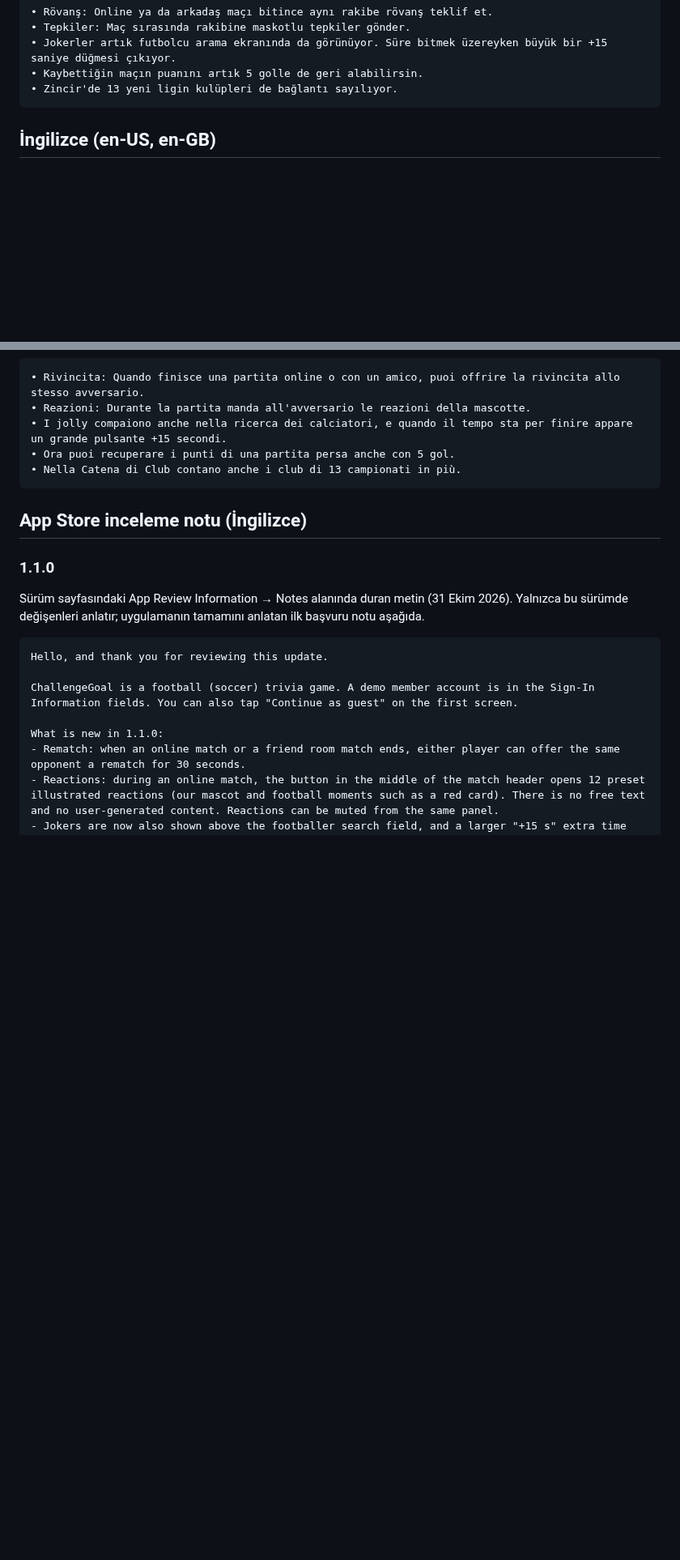
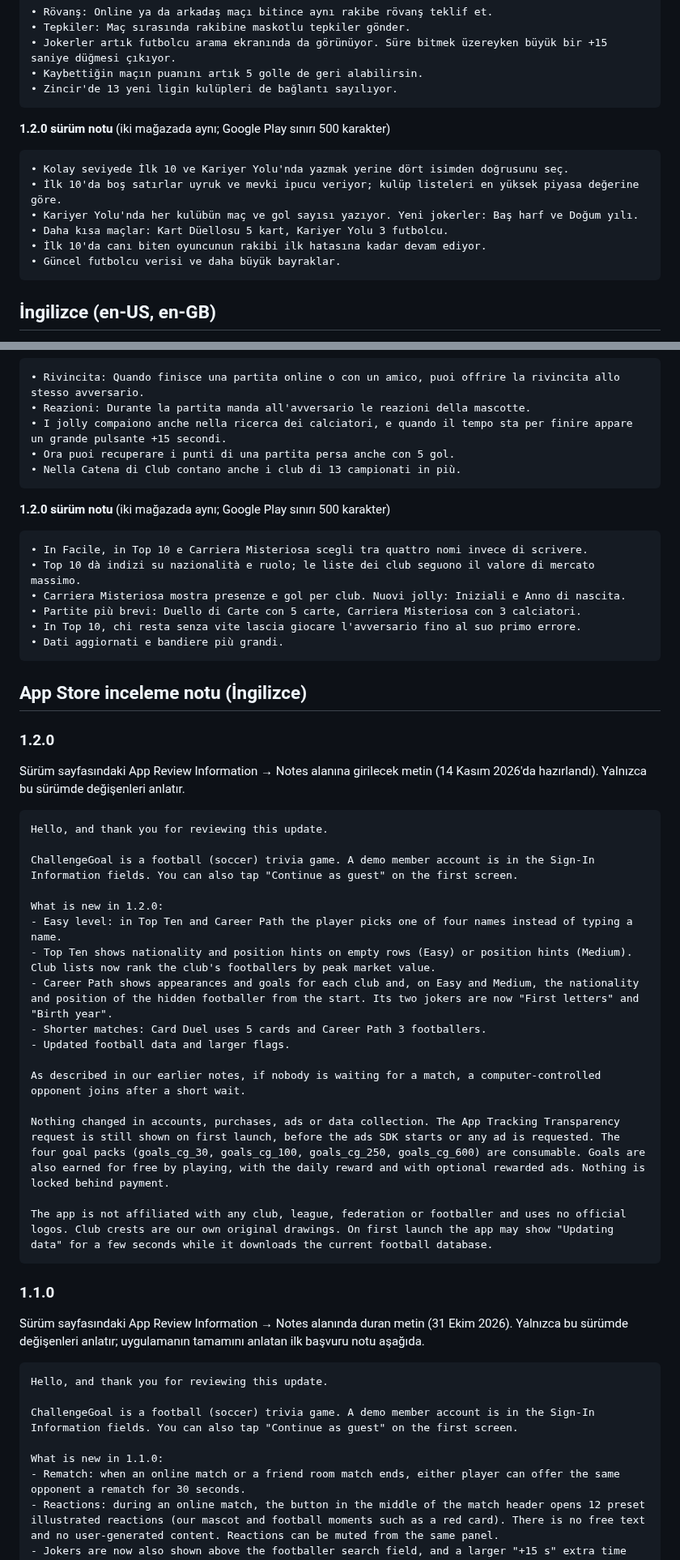
Before and after one commit to yusufemrederinoz/SportsApps, a Markdown page: docs/magaza-metinleri.md, 2 parts joined by grey strips. Shown at 81% size. Drawn GitHub-style; blank space fills up the shorter version.

Commit message:
Write the 1.2.0 release notes and review note in six languages and drop the card count from the store descriptions

````diff
--- a/docs/magaza-metinleri.md
+++ b/docs/magaza-metinleri.md
@@ -175,6 +175,17 @@ Destek: destek@challengegoal.app
 • Jokerler artık futbolcu arama ekranında da görünüyor. Süre bitmek üzereyken büyük bir +15 saniye düğmesi çıkıyor.
 • Kaybettiğin maçın puanını artık 5 golle de geri alabilirsin.
 • Zincir'de 13 yeni ligin kulüpleri de bağlantı sayılıyor.
+```
+
+**1.2.0 sürüm notu** (iki mağazada aynı; Google Play sınırı 500 karakter)
+
+```
+• Kolay seviyede İlk 10 ve Kariyer Yolu'nda yazmak yerine dört isimden doğrusunu seç.
+• İlk 10'da boş satırlar uyruk ve mevki ipucu veriyor; kulüp listeleri en yüksek piyasa değerine göre.
+• Kariyer Yolu'nda her kulübün maç ve gol sayısı yazıyor. Yeni jokerler: Baş harf ve Doğum yılı.
+• Daha kısa maçlar: Kart Düellosu 5 kart, Kariyer Yolu 3 futbolcu.
+• İlk 10'da canı biten oyuncunun rakibi ilk hatasına kadar devam ediyor.
+• Güncel futbolcu verisi ve daha büyük bayraklar.
 ```
 
 ## İngilizce (en-US, en-GB)
@@ -871,7 +926,41 @@ Assistenza: destek@challengegoal.app
 • Nella Catena di Club contano anche i club di 13 campionati in più.
 ```
 
+**1.2.0 sürüm notu** (iki mağazada aynı; Google Play sınırı 500 karakter)
+
+```
+• In Facile, in Top 10 e Carriera Misteriosa scegli tra quattro nomi invece di scrivere.
+• Top 10 dà indizi su nazionalità e ruolo; le liste dei club seguono il valore di mercato massimo.
+• Carriera Misteriosa mostra presenze e gol per club. Nuovi jolly: Iniziali e Anno di nascita.
+• Partite più brevi: Duello di Carte con 5 carte, Carriera Misteriosa con 3 calciatori.
+• In Top 10, chi resta senza vite lascia giocare l'avversario fino al suo primo errore.
+• Dati aggiornati e bandiere più grandi.
+```
+
 ## App Store inceleme notu (İngilizce)
+
+### 1.2.0
+
+Sürüm sayfasındaki App Review Information → Notes alanına girilecek metin (14 Kasım 2026'da hazırlandı). Yalnızca bu sürümde değişenleri anlatır.
+
+```
+Hello, and thank you for reviewing this update.
+
+ChallengeGoal is a football (soccer) trivia game. A demo member account is in the Sign-In Information fields. You can also tap "Continue as guest" on the first screen.
+
+What is new in 1.2.0:
+- Easy level: in Top Ten and Career Path the player picks one of four names instead of typing a name.
+- Top Ten shows nationality and position hints on empty rows (Easy) or position hints (Medium). Club lists now rank the club's footballers by peak market value.
+- Career Path shows appearances and goals for each club and, on Easy and Medium, the nationality and position of the hidden footballer from the start. Its two jokers are now "First letters" and "Birth year".
+- Shorter matches: Card Duel uses 5 cards and Career Path 3 footballers.
+- Updated football data and larger flags.
+
+As described in our earlier notes, if nobody is waiting for a match, a computer-controlled opponent joins after a short wait.
+
+Nothing changed in accounts, purchases, ads or data collection. The App Tracking Transparency request is still shown on first launch, before the ads SDK starts or any ad is requested. The four goal packs (goals_cg_30, goals_cg_100, goals_cg_250, goals_cg_600) are consumable. Goals are also earned for free by playing, with the daily reward and with optional rewarded ads. Nothing is locked behind payment.
+
+The app is not affiliated with any club, league, federation or footballer and uses no official logos. Club crests are our own original drawings. On first launch the app may show "Updating data" for a few seconds while it downloads the current football database.
+```
 
 ### 1.1.0
 
````
Also changed, not shown: other parts of docs/magaza-metinleri.md (+57 -13 lines).
